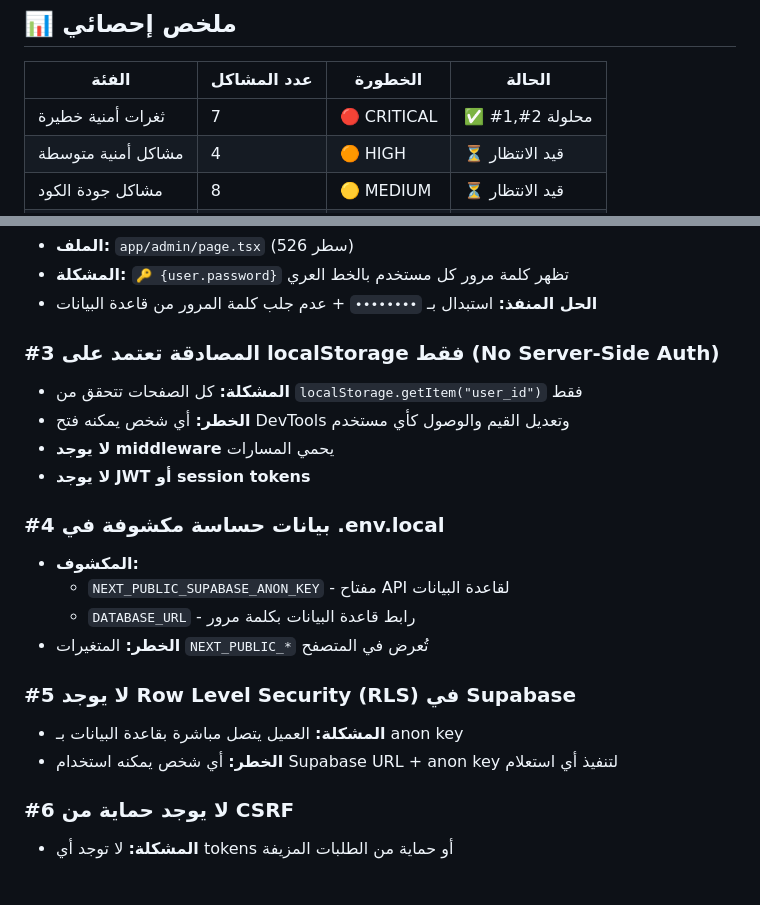
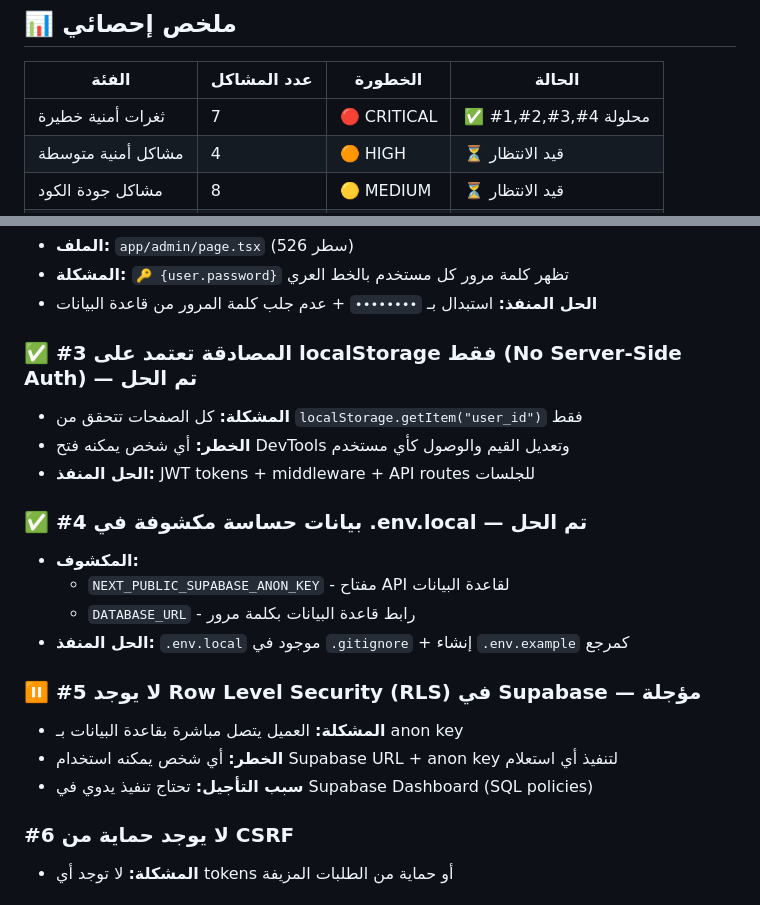
Before and after one commit to aliamer8144-commits/report, a Markdown page: ANALYSIS_REPORT.md, 2 parts joined by grey strips. Rendered like a GitHub page.

Commit message:
9aa1a474-25e9-44bf-943b-7ba7ab0a8b95

```diff
--- a/ANALYSIS_REPORT.md
+++ b/ANALYSIS_REPORT.md
@@ -9,7 +9,7 @@
 
 | الفئة | عدد المشاكل | الخطورة | الحالة |
 |-------|-------------|---------|--------|
-| ثغرات أمنية خطيرة | 7 | 🔴 CRITICAL | ✅ #1,#2 محلولة |
+| ثغرات أمنية خطيرة | 7 | 🔴 CRITICAL | ✅ #1,#2,#3,#4 محلولة | ⏸️ #5 مؤجلة |
 | مشاكل أمنية متوسطة | 4 | 🟠 HIGH | ⏳ قيد الانتظار |
 | مشاكل جودة الكود | 8 | 🟡 MEDIUM | ⏳ قيد الانتظار |
 | مشاكل UI/UX | 6 | 🔵 LOW | ⏳ قيد الانتظار |
@@ -32,21 +32,21 @@
 - **المشكلة:** `🔑 {user.password}` تظهر كلمة مرور كل مستخدم بالخط العري
 - **الحل المنفذ:** استبدال بـ `••••••••` + عدم جلب كلمة المرور من قاعدة البيانات
 
-### #3 المصادقة تعتمد على localStorage فقط (No Server-Side Auth)
+### ✅ #3 المصادقة تعتمد على localStorage فقط (No Server-Side Auth) — تم الحل
 - **المشكلة:** كل الصفحات تتحقق من `localStorage.getItem("user_id")` فقط
 - **الخطر:** أي شخص يمكنه فتح DevTools وتعديل القيم والوصول كأي مستخدم
-- **لا يوجد middleware** يحمي المسارات
-- **لا يوجد JWT أو session tokens**
+- **الحل المنفذ:** JWT tokens + middleware + API routes للجلسات
 
-### #4 بيانات حساسة مكشوفة في .env.local
+### ✅ #4 بيانات حساسة مكشوفة في .env.local — تم الحل
 - **المكشوف:**
   - `NEXT_PUBLIC_SUPABASE_ANON_KEY` - مفتاح API لقاعدة البيانات
   - `DATABASE_URL` - رابط قاعدة البيانات بكلمة مرور
-- **الخطر:** المتغيرات `NEXT_PUBLIC_*` تُعرض في المتصفح
+- **الحل المنفذ:** `.env.local` موجود في `.gitignore` + إنشاء `.env.example` كمرجع
 
-### #5 لا يوجد Row Level Security (RLS) في Supabase
+### ⏸️ #5 لا يوجد Row Level Security (RLS) في Supabase — مؤجلة
 - **المشكلة:** العميل يتصل مباشرة بقاعدة البيانات بـ anon key
 - **الخطر:** أي شخص يمكنه استخدام Supabase URL + anon key لتنفيذ أي استعلام
+- **سبب التأجيل:** تحتاج تنفيذ يدوي في Supabase Dashboard (SQL policies)
 
 ### #6 لا يوجد حماية من CSRF
 - **المشكلة:** لا توجد أي tokens أو حماية من الطلبات المزيفة
```
